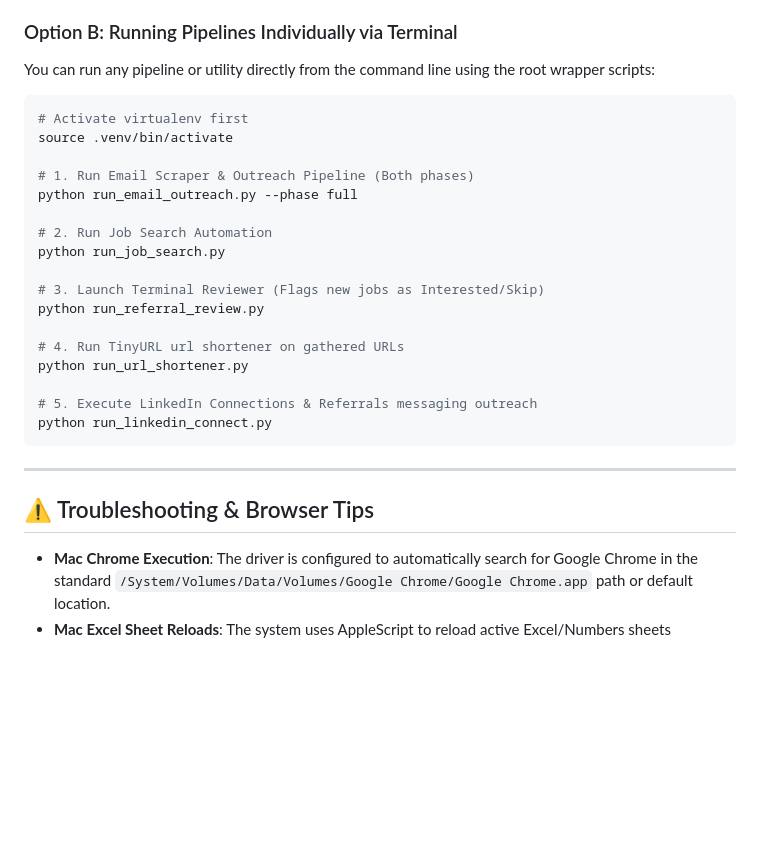
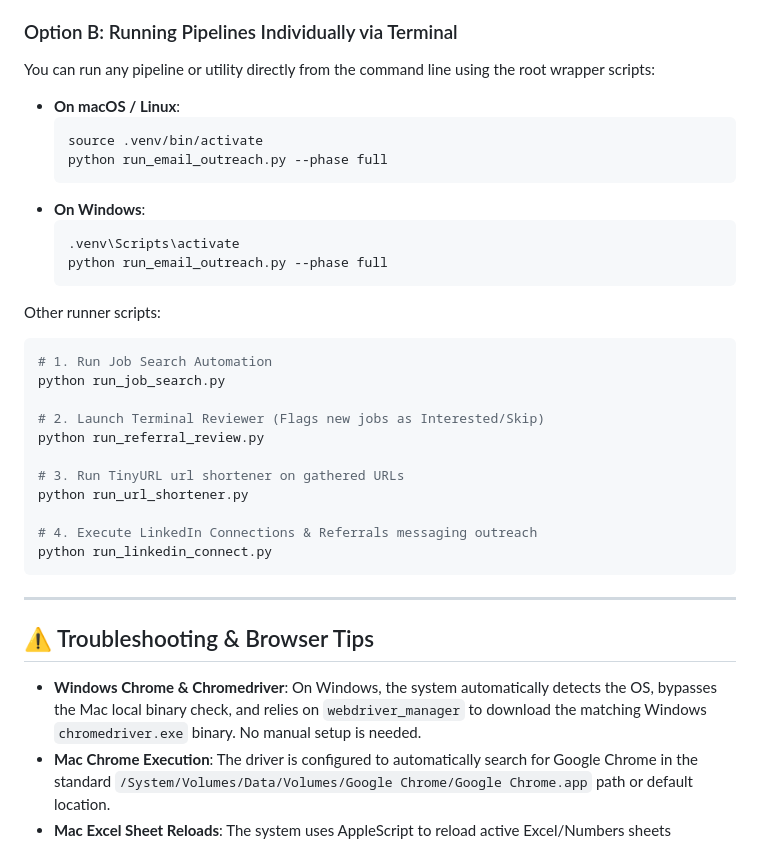
Before and after one commit to lalitkumardhanjani/Connectify, a Markdown page: README.md, the part around one of its changes. Rendered like a GitHub page; blank space fills up the shorter version.

````diff
--- a/README.md
+++ b/README.md
@@ -109,23 +128,29 @@ Open your browser and navigate to **`http://127.0.0.1:5001`**. From here, you ca
 ### Option B: Running Pipelines Individually via Terminal
 You can run any pipeline or utility directly from the command line using the root wrapper scripts:
 
+- **On macOS / Linux**:
+  ```bash
+  source .venv/bin/activate
+  python run_email_outreach.py --phase full
+  ```
+- **On Windows**:
+  ```cmd
+  .venv\Scripts\activate
+  python run_email_outreach.py --phase full
+  ```
+
+Other runner scripts:
 ```bash
-# Activate virtualenv first
-source .venv/bin/activate
-
-# 1. Run Email Scraper & Outreach Pipeline (Both phases)
-python run_email_outreach.py --phase full
-
-# 2. Run Job Search Automation
+# 1. Run Job Search Automation
 python run_job_search.py
 
-# 3. Launch Terminal Reviewer (Flags new jobs as Interested/Skip)
+# 2. Launch Terminal Reviewer (Flags new jobs as Interested/Skip)
 python run_referral_review.py
 
-# 4. Run TinyURL url shortener on gathered URLs
+# 3. Run TinyURL url shortener on gathered URLs
 python run_url_shortener.py
 
-# 5. Execute LinkedIn Connections & Referrals messaging outreach
+# 4. Execute LinkedIn Connections & Referrals messaging outreach
 python run_linkedin_connect.py
 ```
 
@@ -133,6 +158,7 @@ python run_linkedin_connect.py
 
 ## ⚠️ Troubleshooting & Browser Tips
 
+- **Windows Chrome & Chromedriver**: On Windows, the system automatically detects the OS, bypasses the Mac local binary check, and relies on `webdriver_manager` to download the matching Windows `chromedriver.exe` binary. No manual setup is needed.
 - **Mac Chrome Execution**: The driver is configured to automatically search for Google Chrome in the standard `/System/Volumes/Data/Volumes/Google Chrome/Google Chrome.app` path or default location.
 - **Mac Excel Sheet Reloads**: The system uses AppleScript to reload active Excel/Numbers sheets automatically if they are open while data is writing. If prompted, grant terminal permission to script applications.
 - **Google Sign-In**: Avoid choosing "Continue with Google" during automated sessions as Google security blocks automated login pages. Sign in directly using email and password.
````
Also changed, not shown: other parts of README.md (+37 -18 lines).
